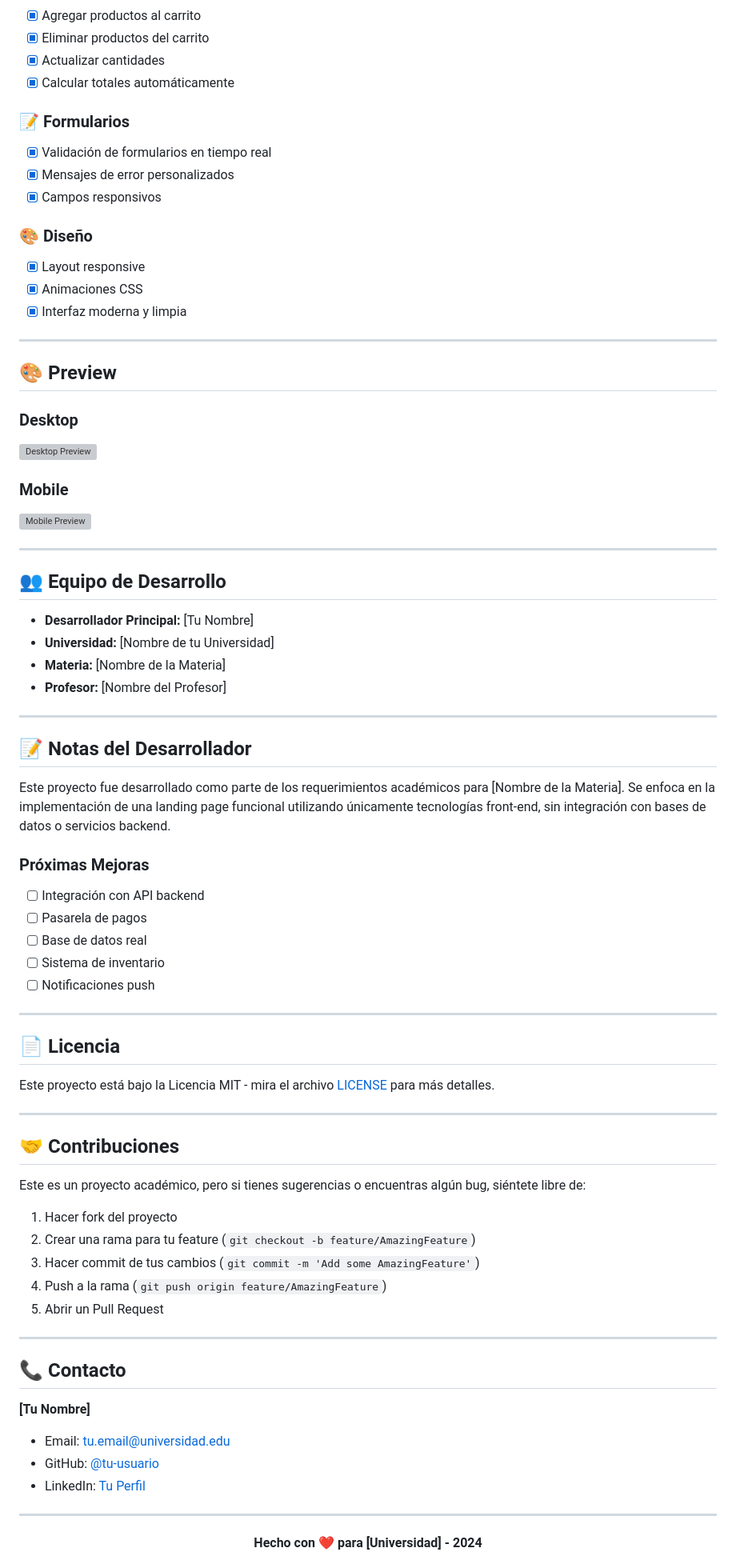
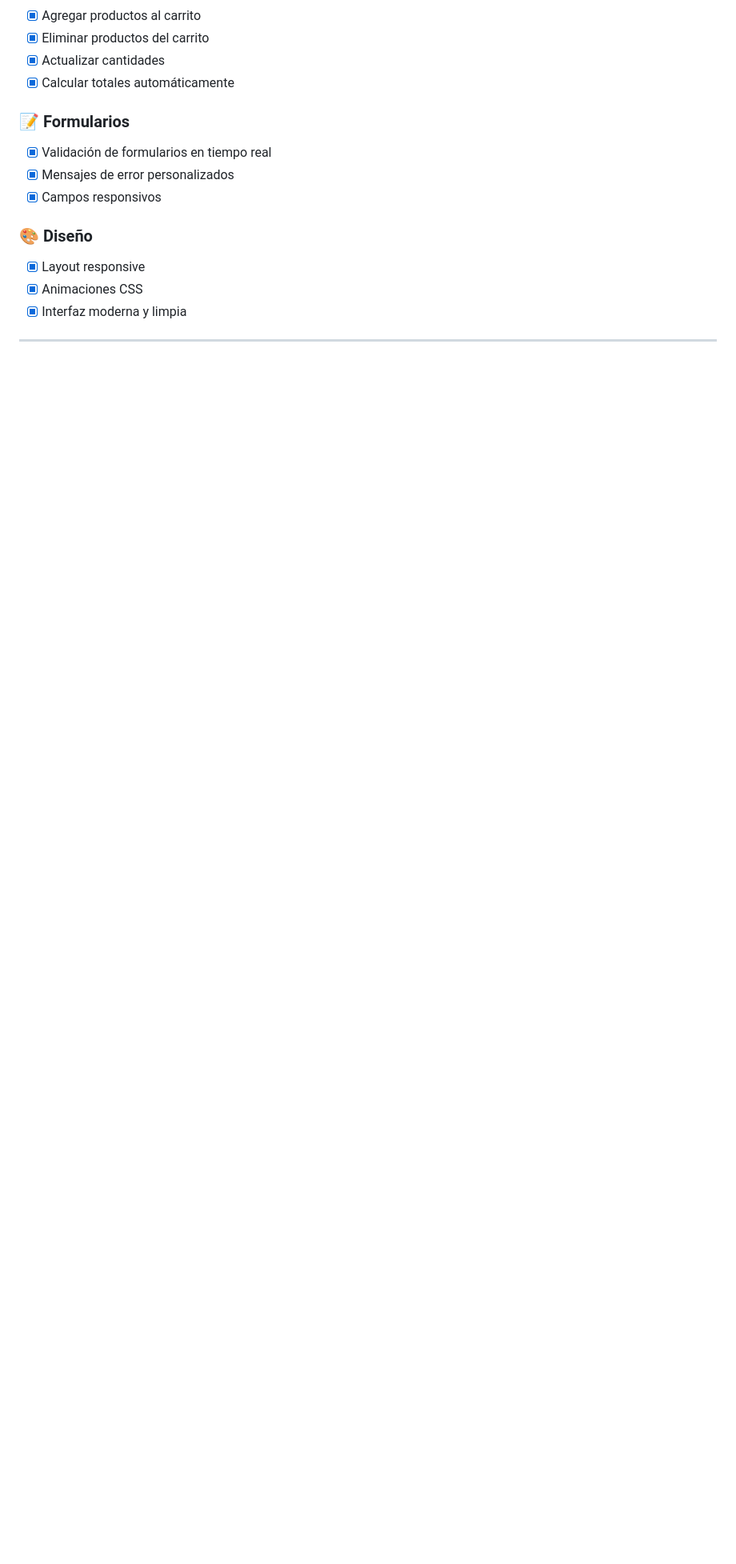
Before and after one commit to pLoayza/fullstack2-ecommerce, a Markdown page: README.md, the part around the change. Shown at 80% size. Rendered like a GitHub page; blank space fills up the shorter version; grey boxes are pictures that could not be loaded.

Commit message:
FIX: README

```diff
--- a/README.md
+++ b/README.md
@@ -105,68 +105,3 @@ ecommerce-landing/
 - [x] Interfaz moderna y limpia
 
 ---
-
-
-
-## 🎨 Preview
-
-### Desktop
-![Desktop Preview](images/preview-desktop.png)
-
-### Mobile
-![Mobile Preview](images/preview-mobile.png)
-
----
-
-## 👥 Equipo de Desarrollo
-
-- **Desarrollador Principal:** [Tu Nombre]
-- **Universidad:** [Nombre de tu Universidad]
-- **Materia:** [Nombre de la Materia]
-- **Profesor:** [Nombre del Profesor]
-
----
-
-## 📝 Notas del Desarrollador
-
-Este proyecto fue desarrollado como parte de los requerimientos académicos para [Nombre de la Materia]. Se enfoca en la implementación de una landing page funcional utilizando únicamente tecnologías front-end, sin integración con bases de datos o servicios backend.
-
-### Próximas Mejoras
-- [ ] Integración con API backend
-- [ ] Pasarela de pagos
-- [ ] Base de datos real
-- [ ] Sistema de inventario
-- [ ] Notificaciones push
-
----
-
-## 📄 Licencia
-
-Este proyecto está bajo la Licencia MIT - mira el archivo [LICENSE](LICENSE) para más detalles.
-
----
-
-## 🤝 Contribuciones
-
-Este es un proyecto académico, pero si tienes sugerencias o encuentras algún bug, siéntete libre de:
-
-1. Hacer fork del proyecto
-2. Crear una rama para tu feature (`git checkout -b feature/AmazingFeature`)
-3. Hacer commit de tus cambios (`git commit -m 'Add some AmazingFeature'`)
-4. Push a la rama (`git push origin feature/AmazingFeature`)
-5. Abrir un Pull Request
-
----
-
-## 📞 Contacto
-
-**[Tu Nombre]**
-- Email: tu.email@universidad.edu
-- GitHub: [@tu-usuario](https://github.com/tu-usuario)
-- LinkedIn: [Tu Perfil](https://linkedin.com/in/tu-perfil)
-
----
-
-<div align="center">
-  <strong>Hecho con ❤️ para [Universidad] - 2024</strong>
-</div>
```
